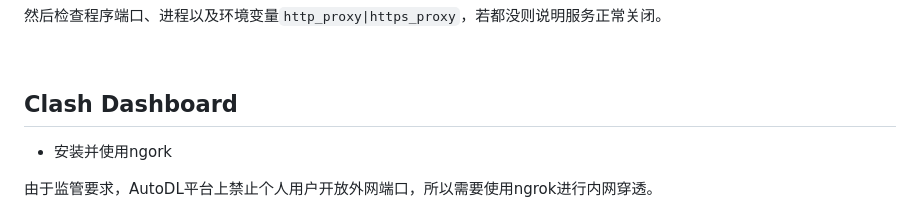
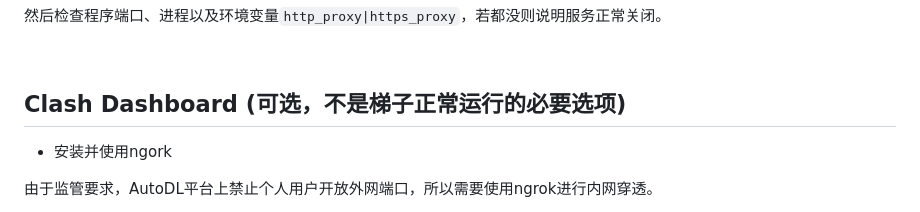
Before and after one commit to s5das/clash-for-AutoDL, a Markdown page: README.md, the part around the change. GitHub-like rendering.

Commit message:
修改说明

```diff
--- a/README.md
+++ b/README.md
@@ -178,7 +178,7 @@ shutdown_system
 
 <br>
 
-## Clash Dashboard
+## Clash Dashboard (可选，不是梯子正常运行的必要选项)
 
 - 安装并使用ngork
 
```
